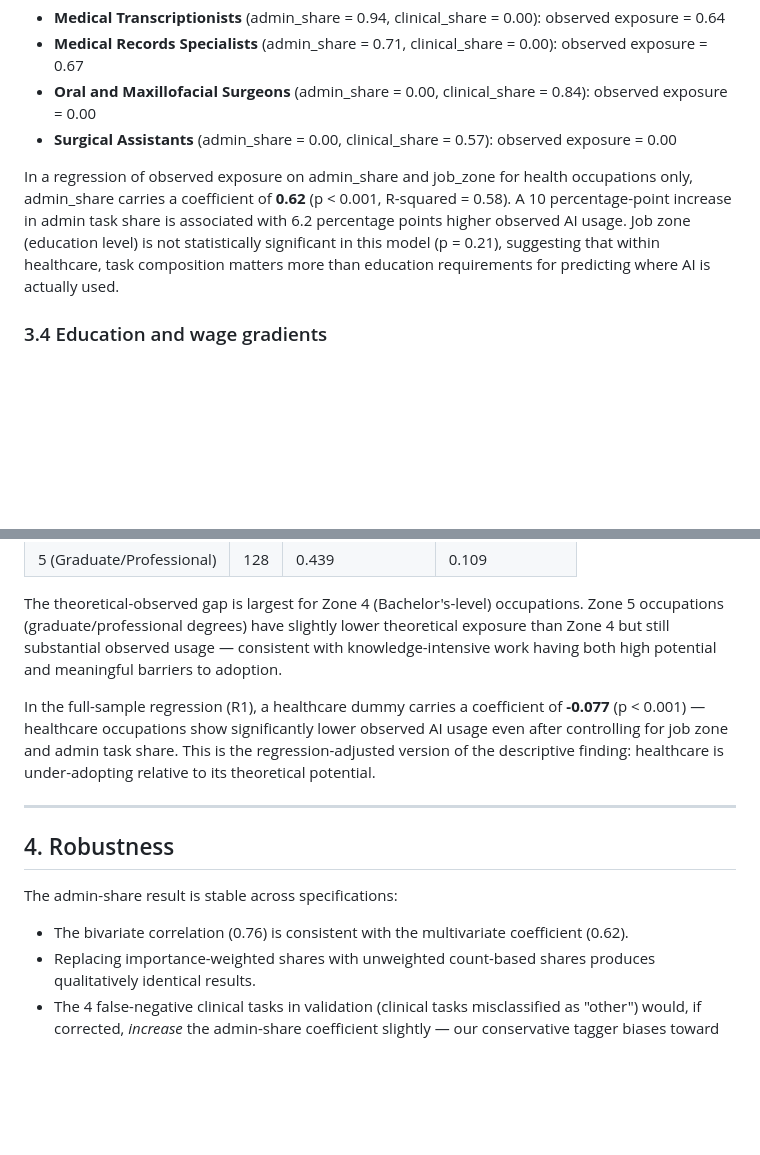
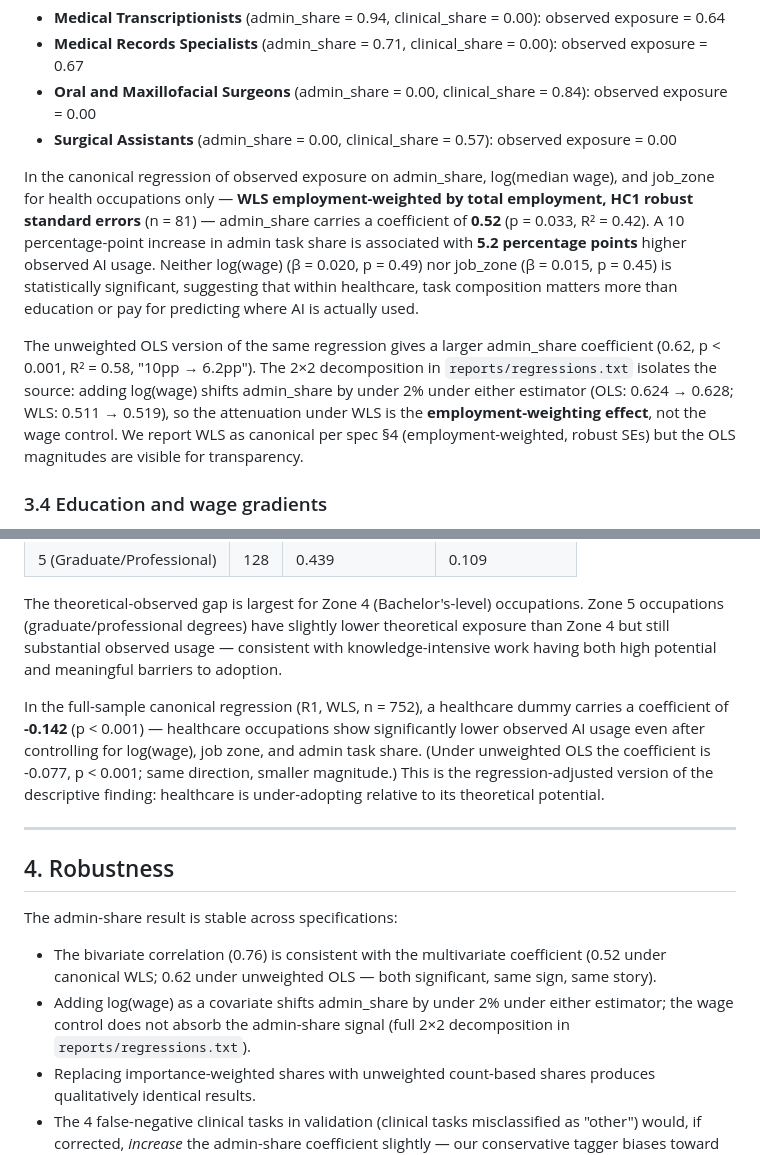
Before and after one commit to SHLEW06/aI-labor-impact-observatory, a Markdown page: reports/policy_memo.md, 2 parts joined by grey strips. Rendered like a GitHub page; blank space fills up the shorter version.

```diff
--- a/reports/policy_memo.md
+++ b/reports/policy_memo.md
@@ -66,7 +66,9 @@ The pattern is strikingly visible at the extremes:
 - **Oral and Maxillofacial Surgeons** (admin_share = 0.00, clinical_share = 0.84): observed exposure = 0.00
 - **Surgical Assistants** (admin_share = 0.00, clinical_share = 0.57): observed exposure = 0.00
 
-In a regression of observed exposure on admin_share and job_zone for health occupations only, admin_share carries a coefficient of **0.62** (p < 0.001, R-squared = 0.58). A 10 percentage-point increase in admin task share is associated with 6.2 percentage points higher observed AI usage. Job zone (education level) is not statistically significant in this model (p = 0.21), suggesting that within healthcare, task composition matters more than education requirements for predicting where AI is actually used.
+In the canonical regression of observed exposure on admin_share, log(median wage), and job_zone for health occupations only — **WLS employment-weighted by total employment, HC1 robust standard errors** (n = 81) — admin_share carries a coefficient of **0.52** (p = 0.033, R² = 0.42). A 10 percentage-point increase in admin task share is associated with **5.2 percentage points** higher observed AI usage. Neither log(wage) (β = 0.020, p = 0.49) nor job_zone (β = 0.015, p = 0.45) is statistically significant, suggesting that within healthcare, task composition matters more than education or pay for predicting where AI is actually used.
+
+The unweighted OLS version of the same regression gives a larger admin_share coefficient (0.62, p < 0.001, R² = 0.58, "10pp → 6.2pp"). The 2×2 decomposition in `reports/regressions.txt` isolates the source: adding log(wage) shifts admin_share by under 2% under either estimator (OLS: 0.624 → 0.628; WLS: 0.511 → 0.519), so the attenuation under WLS is the **employment-weighting effect**, not the wage control. We report WLS as canonical per spec §4 (employment-weighted, robust SEs) but the OLS magnitudes are visible for transparency.
 
 ### 3.4 Education and wage gradients
 
@@ -81,14 +83,15 @@ Across all occupations, both theoretical and observed exposure increase with edu
 
 The theoretical-observed gap is largest for Zone 4 (Bachelor's-level) occupations. Zone 5 occupations (graduate/professional degrees) have slightly lower theoretical exposure than Zone 4 but still substantial observed usage — consistent with knowledge-intensive work having both high potential and meaningful barriers to adoption.
 
-In the full-sample regression (R1), a healthcare dummy carries a coefficient of **-0.077** (p < 0.001) — healthcare occupations show significantly lower observed AI usage even after controlling for job zone and admin task share. This is the regression-adjusted version of the descriptive finding: healthcare is under-adopting relative to its theoretical potential.
+In the full-sample canonical regression (R1, WLS, n = 752), a healthcare dummy carries a coefficient of **-0.142** (p < 0.001) — healthcare occupations show significantly lower observed AI usage even after controlling for log(wage), job zone, and admin task share. (Under unweighted OLS the coefficient is -0.077, p < 0.001; same direction, smaller magnitude.) This is the regression-adjusted version of the descriptive finding: healthcare is under-adopting relative to its theoretical potential.
 
 ---
 
 ## 4. Robustness
 
 The admin-share result is stable across specifications:
-- The bivariate correlation (0.76) is consistent with the multivariate coefficient (0.62).
+- The bivariate correlation (0.76) is consistent with the multivariate coefficient (0.52 under canonical WLS; 0.62 under unweighted OLS — both significant, same sign, same story).
+- Adding log(wage) as a covariate shifts admin_share by under 2% under either estimator; the wage control does not absorb the admin-share signal (full 2×2 decomposition in `reports/regressions.txt`).
 - Replacing importance-weighted shares with unweighted count-based shares produces qualitatively identical results.
 - The 4 false-negative clinical tasks in validation (clinical tasks misclassified as "other") would, if corrected, *increase* the admin-share coefficient slightly — our conservative tagger biases toward the null.
 - Alternative theoretical exposure measures (E1-only, E1+E2, human-only beta) shift magnitudes but not the direction or significance of the admin-share finding.
```
Also changed, not shown: README.md (+1 -1 lines), reports/methodology.md (+6 -4 lines).
